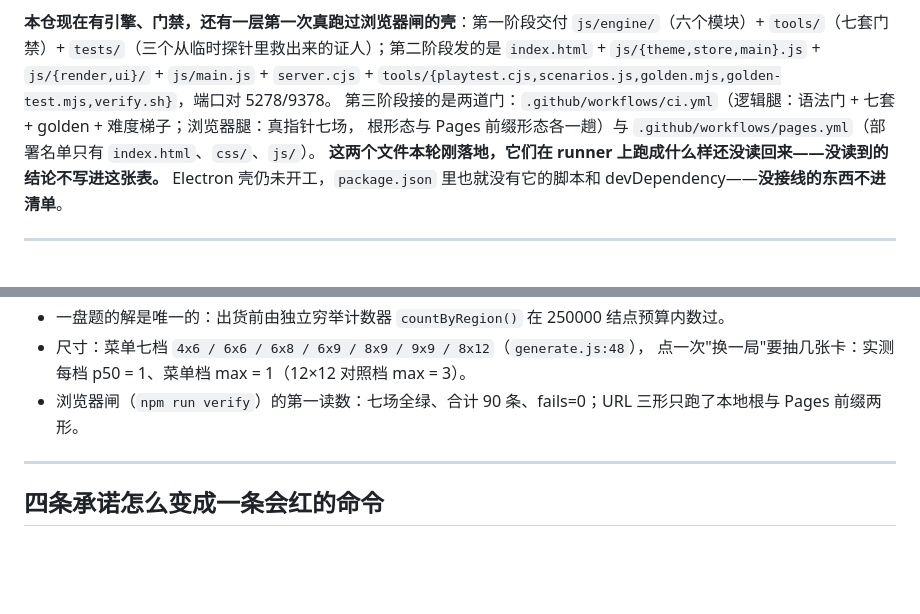
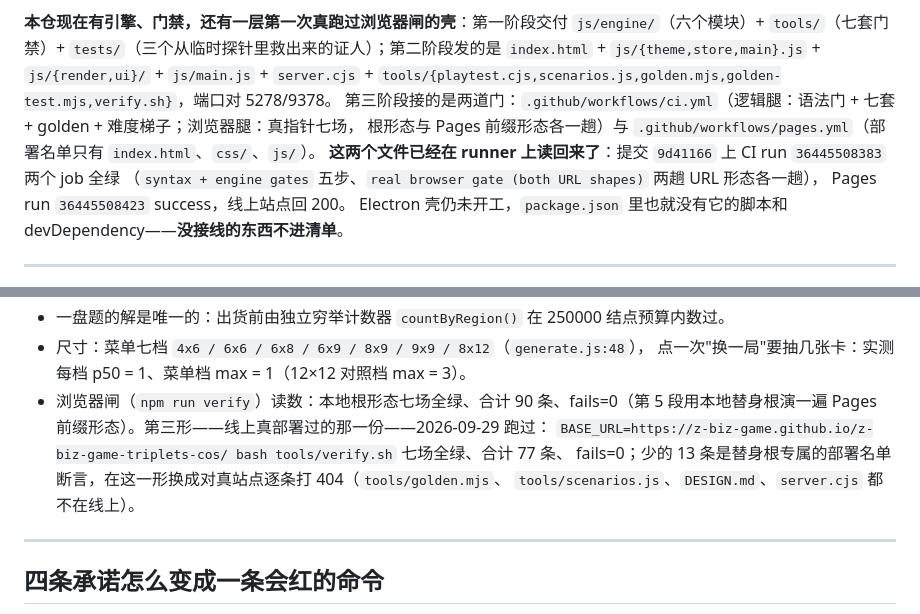
Before and after one commit to z-biz-game/z-biz-game-triplets-cos, a Markdown page: README.md, 2 parts joined by grey strips. GitHub-like rendering; blank space fills up the shorter version.

Commit message:
docs(三形): 线上那一趟跑过了，读数回填
BASE_URL=https://z-biz-game.github.io/z-biz-game-triplets-cos/ bash tools/verify.sh
本机 2026-09-29 跑过：七场全绿、合计 77 条 fails=0（比本地根形态少 13 条，那是替身根专属的
部署名单断言，在这一形换成对真站点逐条打 404）。

顺手把两处第一阶段口径改成现状：ci.yml/pages.yml 已在 runner 上读回（run 36445508383 两个 job、
36445508423 Pages，站点回 200）；DESIGN §九 那条"没有浏览器门禁"对应的两个空数组早已填上。

```diff
--- a/README.md
+++ b/README.md
@@ -9,7 +9,9 @@ Naoki Inaba 的三重子：盘面被切成一块块**恰好三格**的区域（
 `js/main.js` + `server.cjs` + `tools/{playtest.cjs,scenarios.js,golden.mjs,golden-test.mjs,verify.sh}`，端口对 5278/9378。
 第三阶段接的是两道门：`.github/workflows/ci.yml`（逻辑腿：语法门 + 七套 + golden + 难度梯子；浏览器腿：真指针七场，
 根形态与 Pages 前缀形态各一趟）与 `.github/workflows/pages.yml`（部署名单只有 `index.html`、`css/`、`js/`）。
-**这两个文件本轮刚落地，它们在 runner 上跑成什么样还没读回来——没读到的结论不写进这张表。**
+**这两个文件已经在 runner 上读回来了**：提交 `9d41166` 上 CI run `36445508383` 两个 job 全绿
+（`syntax + engine gates` 五步、`real browser gate (both URL shapes)` 两趟 URL 形态各一趟），
+Pages run `36445508423` success，线上站点回 200。
 Electron 壳仍未开工，`package.json` 里也就没有它的脚本和 devDependency——**没接线的东西不进清单**。
 
 ---
@@ -44,7 +46,11 @@ Electron 壳仍未开工，`package.json` 里也就没有它的脚本和 devDepe
 - 一盘题的解是唯一的：出货前由独立穷举计数器 `countByRegion()` 在 250000 结点预算内数过。
 - 尺寸：菜单七档 `4x6 / 6x6 / 6x8 / 6x9 / 8x9 / 9x9 / 8x12`（`generate.js:48`），
   点一次"换一局"要抽几张卡：实测每档 p50 = 1、菜单档 max = 1（12×12 对照档 max = 3）。
-- 浏览器闸（`npm run verify`）的第一读数：七场全绿、合计 90 条、fails=0；URL 三形只跑了本地根与 Pages 前缀两形。
+- 浏览器闸（`npm run verify`）读数：本地根形态七场全绿、合计 90 条、fails=0（第 5 段用本地替身根演一遍
+  Pages 前缀形态）。第三形——线上真部署过的那一份——2026-09-29 跑过：
+  `BASE_URL=https://z-biz-game.github.io/z-biz-game-triplets-cos/ bash tools/verify.sh` 七场全绿、合计 77 条、
+  fails=0；少的 13 条是替身根专属的部署名单断言，在这一形换成对真站点逐条打 404（`tools/golden.mjs`、
+  `tools/scenarios.js`、`DESIGN.md`、`server.cjs` 都不在线上）。
 
 ---
 
```
Also changed, not shown: DESIGN.md (+3 -3 lines).
